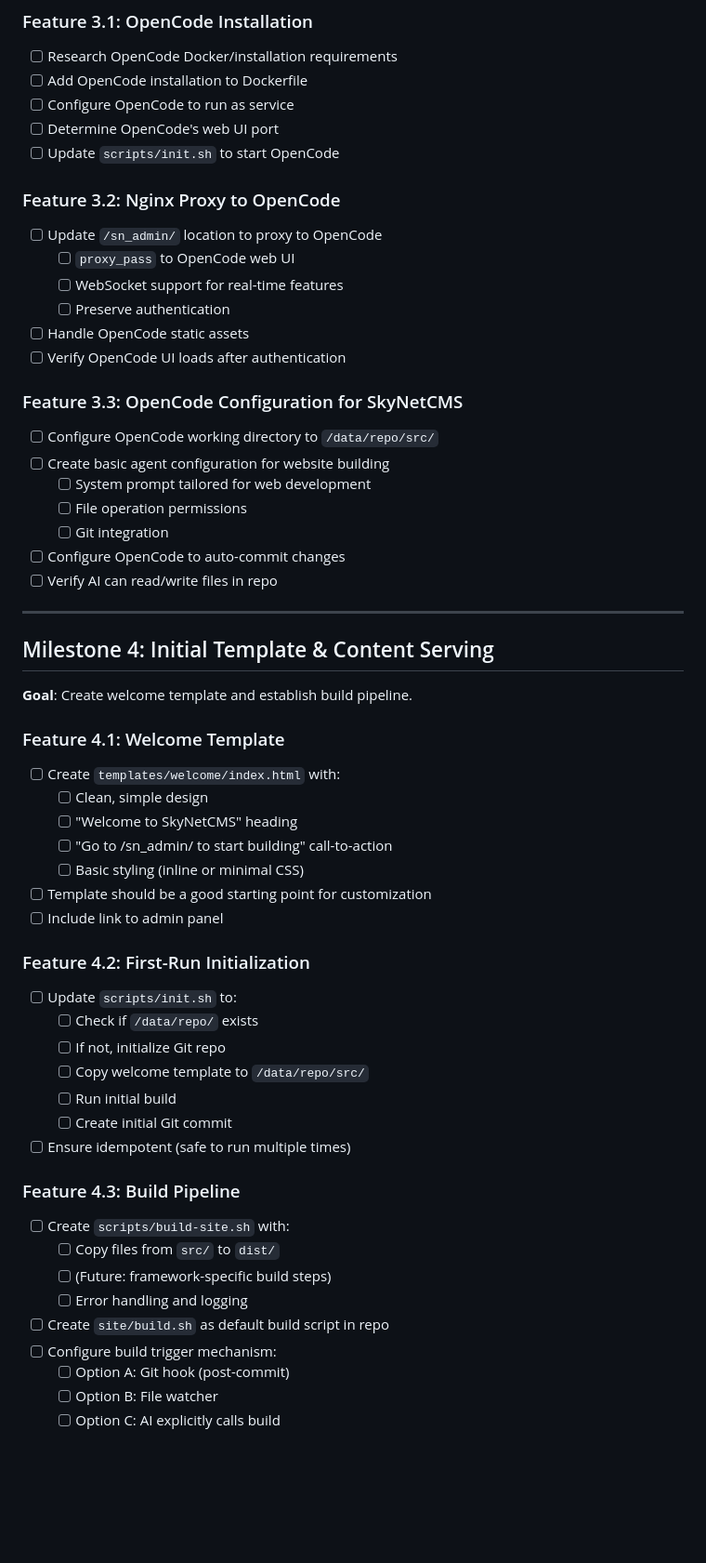
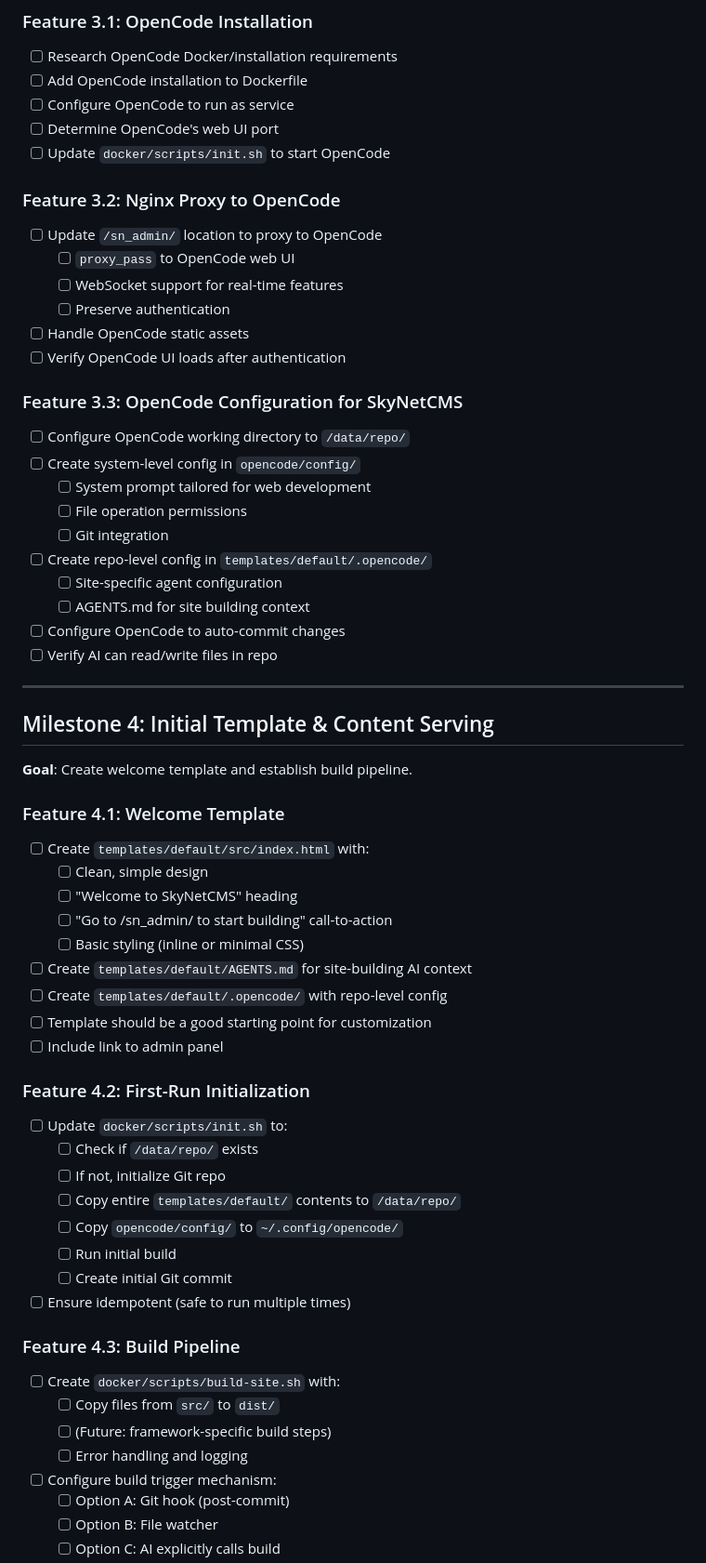
Before and after one commit to SkyNetCMS/SkyNetCMS, a Markdown page: PLAN_v1.md, the part around one of its changes. Shown at 93% size. Drawn GitHub-style; blank space fills up the shorter version.

```diff
--- a/PLAN_v1.md
+++ b/PLAN_v1.md
@@ -124,7 +126,7 @@ This document outlines the step-by-step implementation plan for SkyNetCMS MVP.
 - [ ] Add OpenCode installation to Dockerfile
 - [ ] Configure OpenCode to run as service
 - [ ] Determine OpenCode's web UI port
-- [ ] Update `scripts/init.sh` to start OpenCode
+- [ ] Update `docker/scripts/init.sh` to start OpenCode
 
 ### Feature 3.2: Nginx Proxy to OpenCode
 - [ ] Update `/sn_admin/` location to proxy to OpenCode
@@ -135,11 +137,14 @@ This document outlines the step-by-step implementation plan for SkyNetCMS MVP.
 - [ ] Verify OpenCode UI loads after authentication
 
 ### Feature 3.3: OpenCode Configuration for SkyNetCMS
-- [ ] Configure OpenCode working directory to `/data/repo/src/`
-- [ ] Create basic agent configuration for website building
+- [ ] Configure OpenCode working directory to `/data/repo/`
+- [ ] Create system-level config in `opencode/config/`
   - [ ] System prompt tailored for web development
   - [ ] File operation permissions
   - [ ] Git integration
+- [ ] Create repo-level config in `templates/default/.opencode/`
+  - [ ] Site-specific agent configuration
+  - [ ] AGENTS.md for site building context
 - [ ] Configure OpenCode to auto-commit changes
 - [ ] Verify AI can read/write files in repo
 
@@ -150,29 +155,31 @@ This document outlines the step-by-step implementation plan for SkyNetCMS MVP.
 **Goal**: Create welcome template and establish build pipeline.
 
 ### Feature 4.1: Welcome Template
-- [ ] Create `templates/welcome/index.html` with:
+- [ ] Create `templates/default/src/index.html` with:
   - [ ] Clean, simple design
   - [ ] "Welcome to SkyNetCMS" heading
   - [ ] "Go to /sn_admin/ to start building" call-to-action
   - [ ] Basic styling (inline or minimal CSS)
+- [ ] Create `templates/default/AGENTS.md` for site-building AI context
+- [ ] Create `templates/default/.opencode/` with repo-level config
 - [ ] Template should be a good starting point for customization
 - [ ] Include link to admin panel
 
 ### Feature 4.2: First-Run Initialization
-- [ ] Update `scripts/init.sh` to:
+- [ ] Update `docker/scripts/init.sh` to:
   - [ ] Check if `/data/repo/` exists
   - [ ] If not, initialize Git repo
-  - [ ] Copy welcome template to `/data/repo/src/`
+  - [ ] Copy entire `templates/default/` contents to `/data/repo/`
+  - [ ] Copy `opencode/config/` to `~/.config/opencode/`
   - [ ] Run initial build
   - [ ] Create initial Git commit
 - [ ] Ensure idempotent (safe to run multiple times)
 
 ### Feature 4.3: Build Pipeline
-- [ ] Create `scripts/build-site.sh` with:
+- [ ] Create `docker/scripts/build-site.sh` with:
   - [ ] Copy files from `src/` to `dist/`
   - [ ] (Future: framework-specific build steps)
   - [ ] Error handling and logging
-- [ ] Create `site/build.sh` as default build script in repo
 - [ ] Configure build trigger mechanism:
   - [ ] Option A: Git hook (post-commit)
   - [ ] Option B: File watcher
```
Also changed, not shown: other parts of PLAN_v1.md (+13 -11 lines), AGENTS.md (+33 -26 lines), PRD_v1.md (+7 -4 lines).
